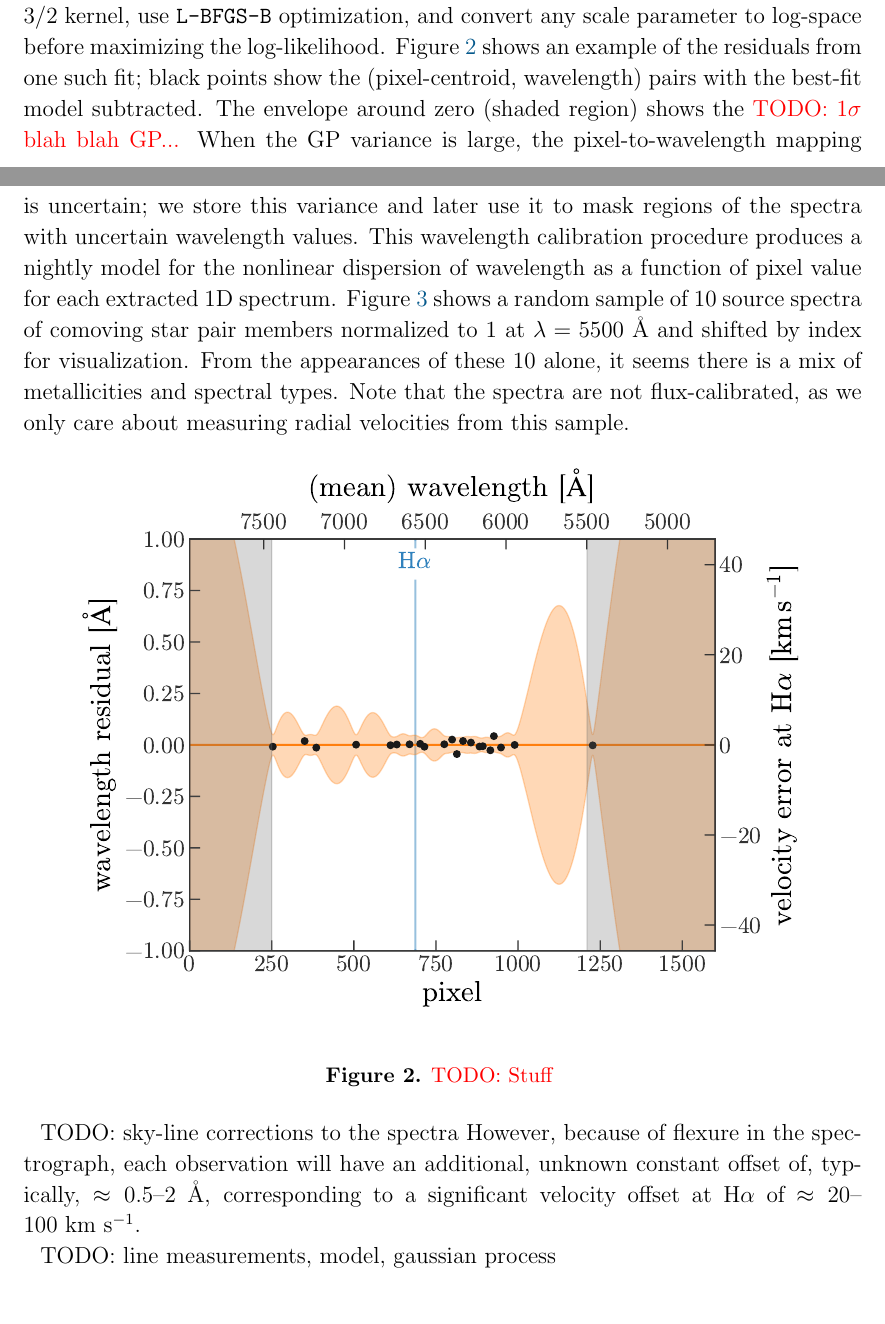
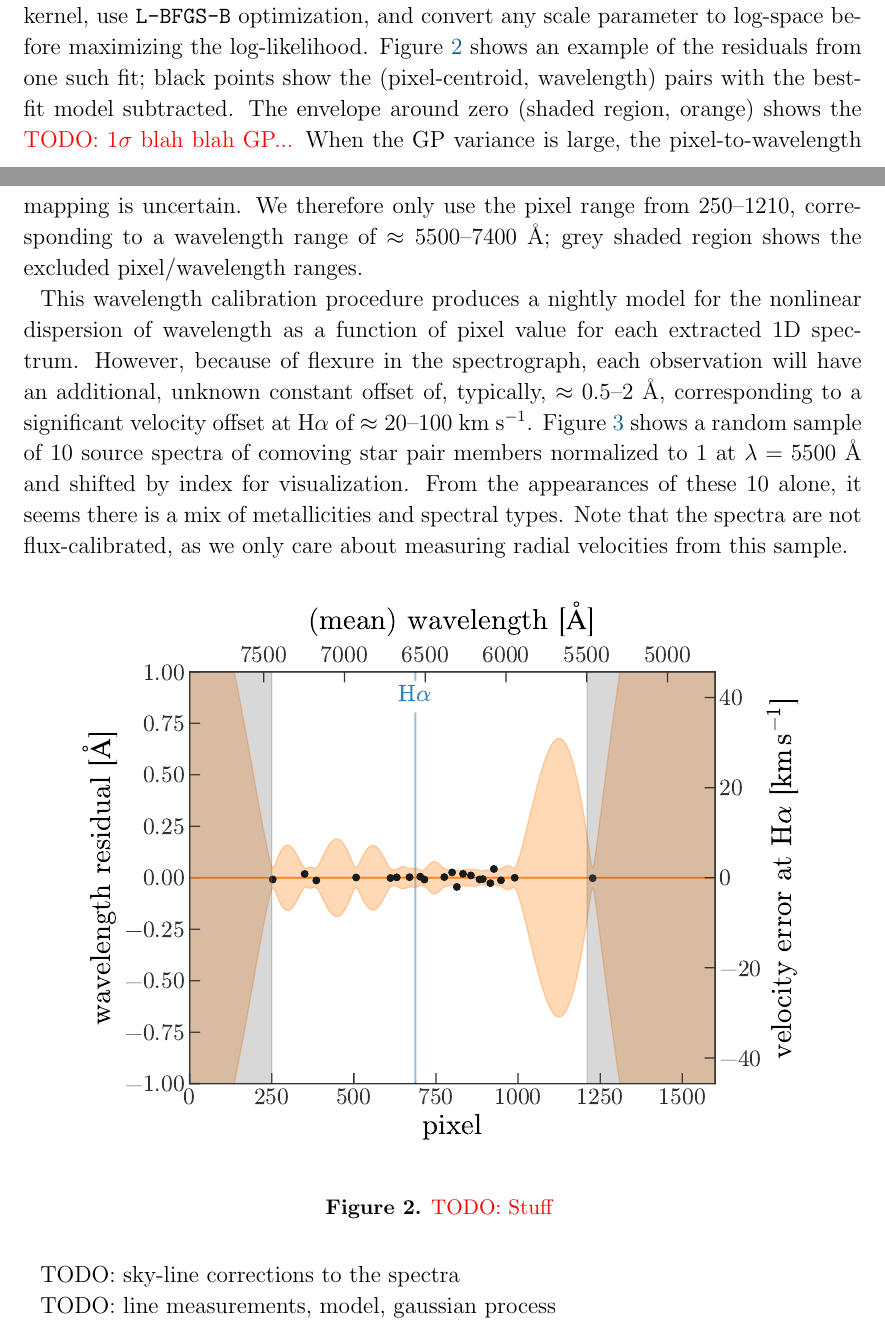
Before and after one commit to adrn/GaiaPairsFollowup, a LaTeX paper (paper/comoving-followup.tex): two parts of pages 5 and 6 of 8, joined at a grey line, cut so that both start at the same text. Compiled offline with pdfLaTeX; a LaTeX package or settings file that is missing is left out.

Commit message:
wavelength calib

```diff
--- a/paper/comoving-followup.tex
+++ b/paper/comoving-followup.tex
@@ -276,14 +276,20 @@ scale parameter to log-space before maximizing the log-likelihood.
 \figurename~\ref{fig:wavelength-GP} shows an example of the residuals from one
 such fit; black points show the (pixel-centroid, wavelength) pairs with the
 best-fit model subtracted.
-The envelope around zero (shaded region) shows the \todo{1$\sigma$ blah blah
-GP...}
-When the GP variance is large, the pixel-to-wavelength mapping is uncertain; we
-store this variance and later use it to mask regions of the spectra with
-uncertain wavelength values.
+The envelope around zero (shaded region, orange) shows the \todo{1$\sigma$ blah
+blah GP...}
+When the GP variance is large, the pixel-to-wavelength mapping is uncertain.
+We therefore only use the pixel range from 250--1210, corresponding to a
+wavelength range of $\approx 5500$--$7400~{\rm \AA}$; grey shaded region shows
+the excluded pixel/wavelength ranges.
+
 This wavelength calibration procedure produces a nightly model for the nonlinear
 dispersion of wavelength as a function of pixel value for each extracted 1D
 spectrum.
+However, because of flexure in the spectrograph, each observation will have an
+additional, unknown constant offset of, typically, $\approx 0.5$--$2~{\rm \AA}$,
+corresponding to a significant velocity offset at ${\rm H}\alpha$ of
+$\approx 20$--$100~\kms$.
 \figurename~\ref{fig:sample-spectra} shows a random sample of 10 source spectra
 of comoving star pair members normalized to 1 at $\lambda = 5500~{\rm \AA}$ and
 shifted by index for visualization.
@@ -312,10 +318,6 @@ radial velocities from this sample.
 
 
 TODO: sky-line corrections to the spectra
-However, because of flexure in the spectrograph, each observation will have an
-additional, unknown constant offset of, typically, $\approx 0.5$--$2~{\rm \AA}$,
-corresponding to a significant velocity offset at ${\rm H}\alpha$ of
-$\approx 20$--$100~\kms$.
 
 
 TODO: line measurements, model, gaussian process
```
